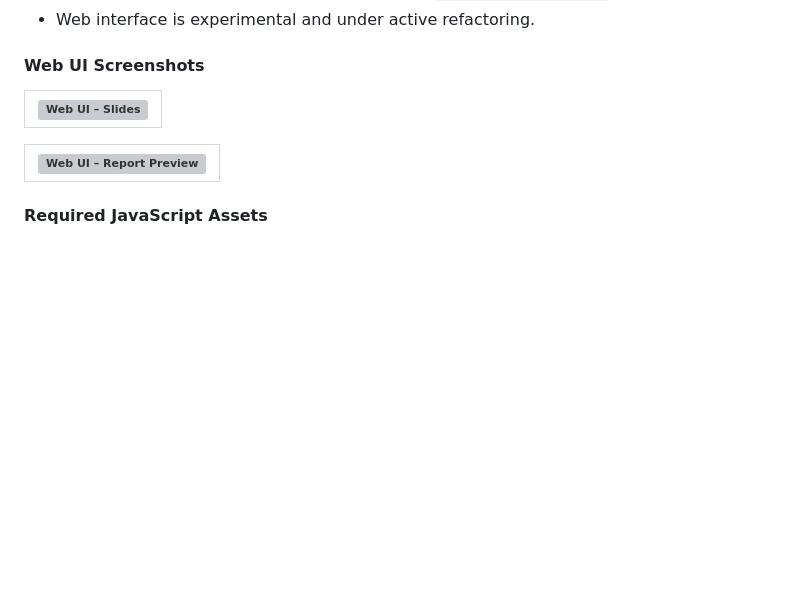
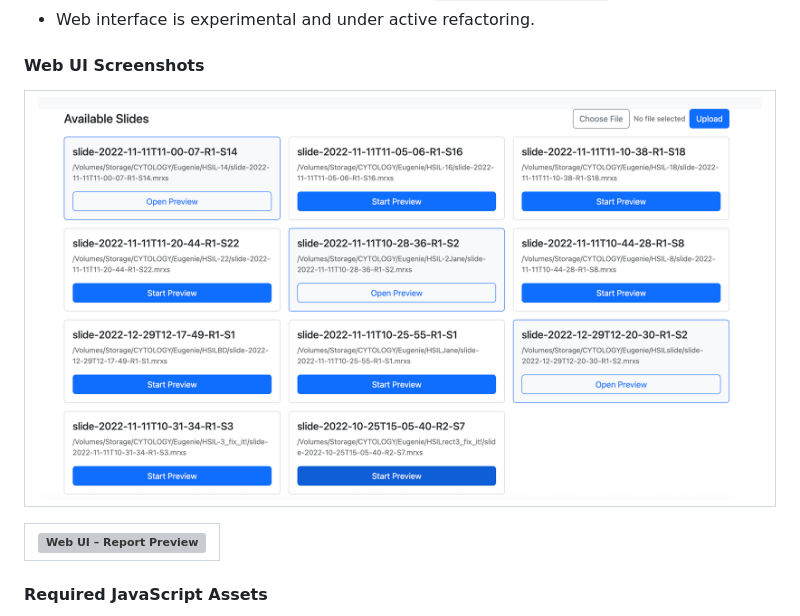
Before and after one commit to Akaiko1/Cytologick, a Markdown page: README.md, the part around one of its changes. Drawn GitHub-style; blank space fills up the shorter version; grey boxes are pictures that could not be loaded.

```diff
--- a/README.md
+++ b/README.md
@@ -191,6 +191,6 @@ Notes:
 
 #### Web UI Screenshots
 
-| ![Web UI – Slides](assets/web_main.png) |
+| ![Web UI – Slides](assets/web_main.jpg) |
 |:--:|
 
```
Also changed, not shown: other parts of README.md (+1 -1 lines).
